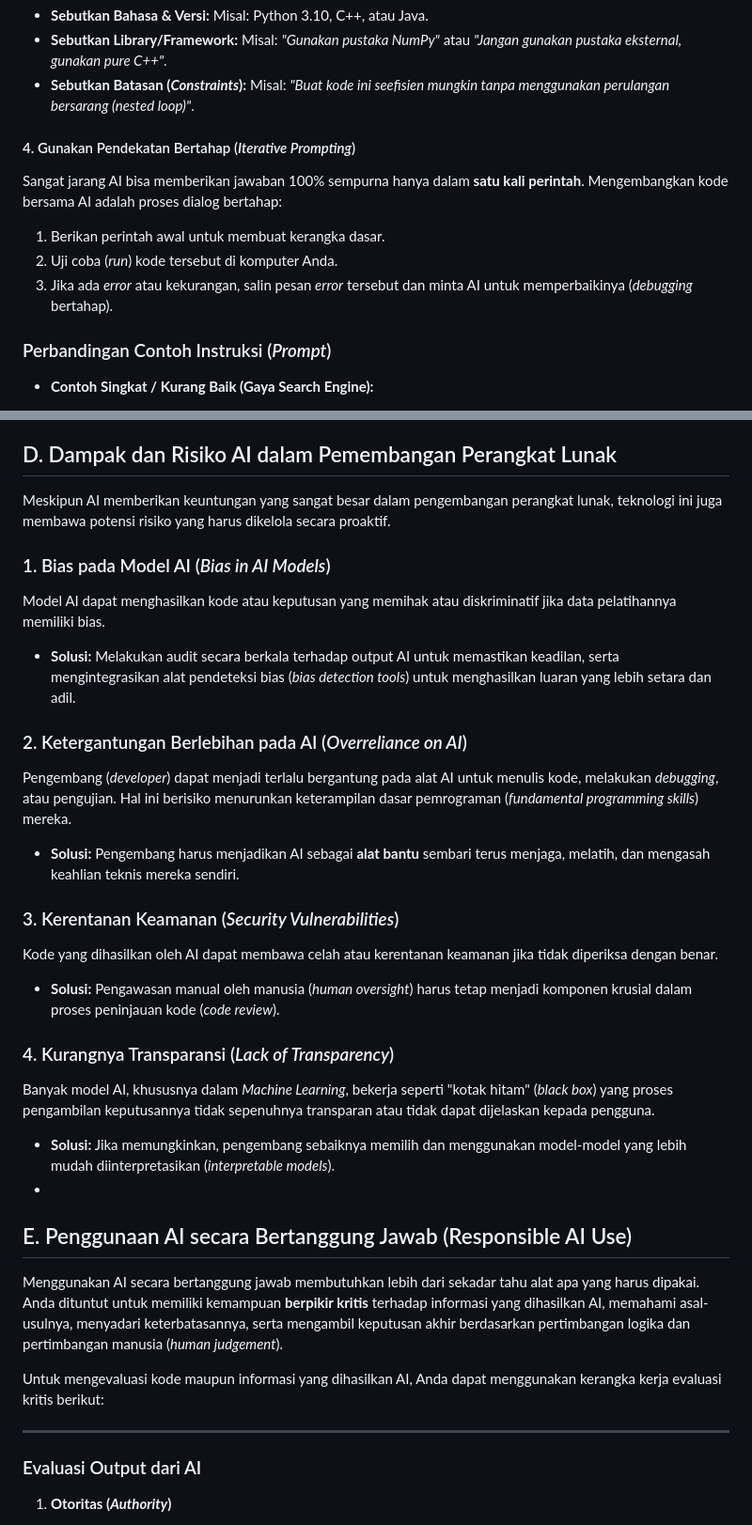
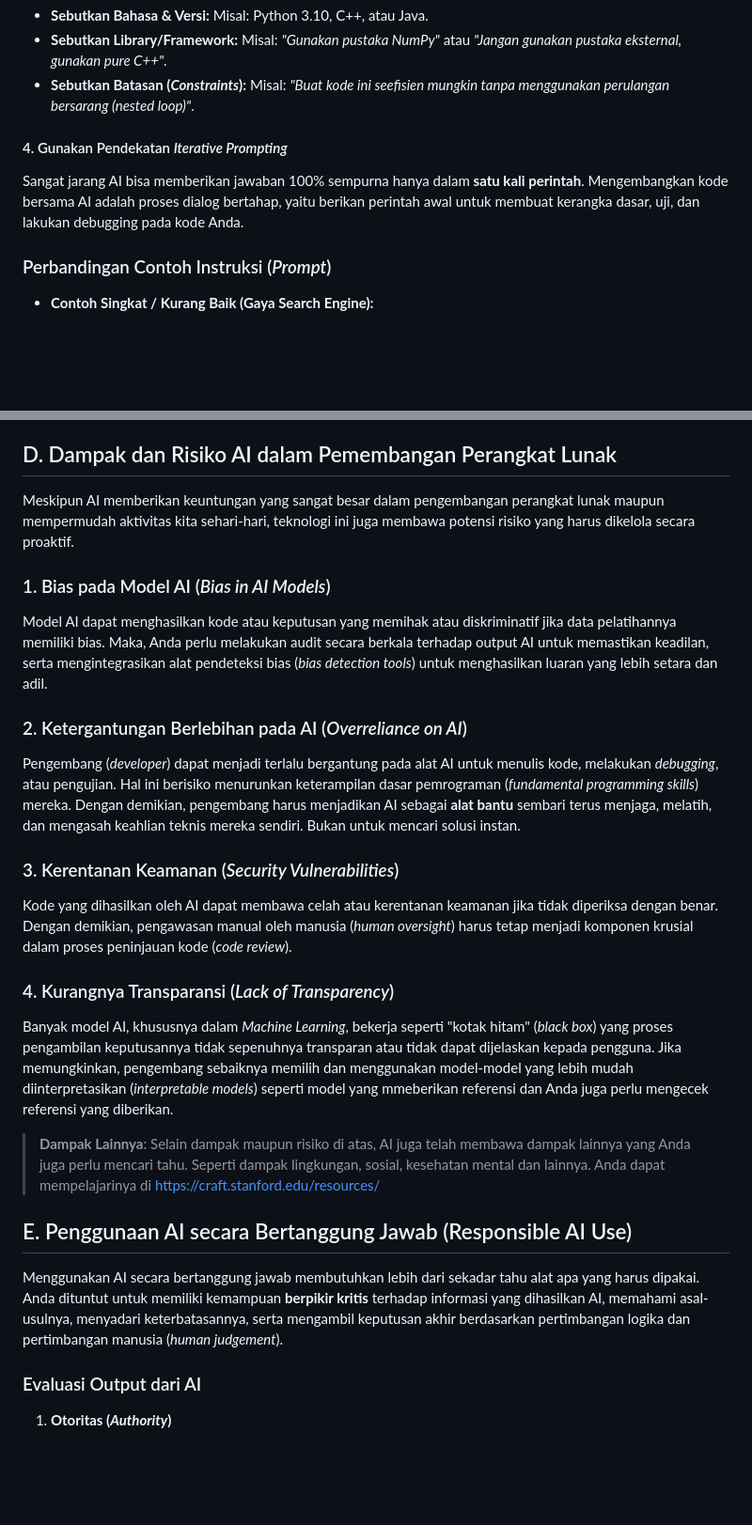
Before and after one commit to iisafriyanti/ddp1-panduan-ai, a Markdown page: README.md, 2 parts joined by grey strips. Shown at 94% size. Drawn GitHub-style; blank space fills up the shorter version.

```diff
--- a/README.md
+++ b/README.md
@@ -98,11 +94,8 @@ Sampaikan secara eksplisit apa gol utama yang ingin dicapai dan batasan teknis y
 * **Sebutkan Library/Framework:** Misal: *"Gunakan pustaka NumPy"* atau *"Jangan gunakan pustaka eksternal, gunakan pure C++"*.
 * **Sebutkan Batasan (*Constraints*):** Misal: *"Buat kode ini seefisien mungkin tanpa menggunakan perulangan bersarang (nested loop)"*.
 
-#### 4. Gunakan Pendekatan Bertahap (*Iterative Prompting*)
-Sangat jarang AI bisa memberikan jawaban 100% sempurna hanya dalam **satu kali perintah**. Mengembangkan kode bersama AI adalah proses dialog bertahap:
-1. Berikan perintah awal untuk membuat kerangka dasar.
-2. Uji coba (*run*) kode tersebut di komputer Anda.
-3. Jika ada *error* atau kekurangan, salin pesan *error* tersebut dan minta AI untuk memperbaikinya (*debugging* bertahap).
+#### 4. Gunakan Pendekatan *Iterative Prompting*
+Sangat jarang AI bisa memberikan jawaban 100% sempurna hanya dalam **satu kali perintah**. Mengembangkan kode bersama AI adalah proses dialog bertahap, yaitu berikan perintah awal untuk membuat kerangka dasar, uji, dan lakukan debugging pada kode Anda.
 
 ### Perbandingan Contoh Instruksi (*Prompt*)
 
@@ -149,32 +142,25 @@ Sebagai calon _programmer_, tugas Anda bukanlah menelan mentah-mentah output AI,
 
 ## D. Dampak dan Risiko AI dalam Pemembangan Perangkat Lunak
 
-Meskipun AI memberikan keuntungan yang sangat besar dalam pengembangan perangkat lunak, teknologi ini juga membawa potensi risiko yang harus dikelola secara proaktif.
+Meskipun AI memberikan keuntungan yang sangat besar dalam pengembangan perangkat lunak maupun mempermudah aktivitas kita sehari-hari, teknologi ini juga membawa potensi risiko yang harus dikelola secara proaktif.
 
 ### 1. Bias pada Model AI (*Bias in AI Models*)
-Model AI dapat menghasilkan kode atau keputusan yang memihak atau diskriminatif jika data pelatihannya memiliki bias.
-* **Solusi:** Melakukan audit secara berkala terhadap output AI untuk memastikan keadilan, serta mengintegrasikan alat pendeteksi bias (*bias detection tools*) untuk menghasilkan luaran yang lebih setara dan adil.
+Model AI dapat menghasilkan kode atau keputusan yang memihak atau diskriminatif jika data pelatihannya memiliki bias. Maka, Anda perlu melakukan audit secara berkala terhadap output AI untuk memastikan keadilan, serta mengintegrasikan alat pendeteksi bias (*bias detection tools*) untuk menghasilkan luaran yang lebih setara dan adil.
 
 ### 2. Ketergantungan Berlebihan pada AI (*Overreliance on AI*)
-Pengembang (*developer*) dapat menjadi terlalu bergantung pada alat AI untuk menulis kode, melakukan *debugging*, atau pengujian. Hal ini berisiko menurunkan keterampilan dasar pemrograman (*fundamental programming skills*) mereka.
-* **Solusi:** Pengembang harus menjadikan AI sebagai **alat bantu** sembari terus menjaga, melatih, dan mengasah keahlian teknis mereka sendiri.
+Pengembang (*developer*) dapat menjadi terlalu bergantung pada alat AI untuk menulis kode, melakukan *debugging*, atau pengujian. Hal ini berisiko menurunkan keterampilan dasar pemrograman (*fundamental programming skills*) mereka. Dengan demikian, pengembang harus menjadikan AI sebagai **alat bantu** sembari terus menjaga, melatih, dan mengasah keahlian teknis mereka sendiri. Bukan untuk mencari solusi instan.
 
 ### 3. Kerentanan Keamanan (*Security Vulnerabilities*)
-Kode yang dihasilkan oleh AI dapat membawa celah atau kerentanan keamanan jika tidak diperiksa dengan benar.
-* **Solusi:** Pengawasan manual oleh manusia (*human oversight*) harus tetap menjadi komponen krusial dalam proses peninjauan kode (*code review*).
+Kode yang dihasilkan oleh AI dapat membawa celah atau kerentanan keamanan jika tidak diperiksa dengan benar. Dengan demikian, pengawasan manual oleh manusia (*human oversight*) harus tetap menjadi komponen krusial dalam proses peninjauan kode (*code review*).
 
 ### 4. Kurangnya Transparansi (*Lack of Transparency*)
-Banyak model AI, khususnya dalam *Machine Learning*, bekerja seperti "kotak hitam" (*black box*) yang proses pengambilan keputusannya tidak sepenuhnya transparan atau tidak dapat dijelaskan kepada pengguna.
-* **Solusi:** Jika memungkinkan, pengembang sebaiknya memilih dan menggunakan model-model yang lebih mudah diinterpretasikan (*interpretable models*).
-*
+Banyak model AI, khususnya dalam *Machine Learning*, bekerja seperti "kotak hitam" (*black box*) yang proses pengambilan keputusannya tidak sepenuhnya transparan atau tidak dapat dijelaskan kepada pengguna. Jika memungkinkan, pengembang sebaiknya memilih dan menggunakan model-model yang lebih mudah diinterpretasikan (*interpretable models*) seperti model yang mmeberikan referensi dan Anda juga perlu mengecek referensi yang diberikan.
+
+> **Dampak Lainnya**: Selain dampak maupun risiko di atas, AI juga telah membawa dampak lainnya yang Anda juga perlu mencari tahu. Seperti dampak lingkungan, sosial, kesehatan mental dan lainnya. Anda dapat mempelajarinya di https://craft.stanford.edu/resources/
 
 ## E. Penggunaan AI secara Bertanggung Jawab (Responsible AI Use)
 
 Menggunakan AI secara bertanggung jawab membutuhkan lebih dari sekadar tahu alat apa yang harus dipakai. Anda dituntut untuk memiliki kemampuan **berpikir kritis** terhadap informasi yang dihasilkan AI, memahami asal-usulnya, menyadari keterbatasannya, serta mengambil keputusan akhir berdasarkan pertimbangan logika dan pertimbangan manusia (*human judgement*).
-
-Untuk mengevaluasi kode maupun informasi yang dihasilkan AI, Anda dapat menggunakan kerangka kerja evaluasi kritis berikut:
-
----
 
 ### Evaluasi Output dari AI
 
```
Also changed, not shown: other parts of README.md (+13 -16 lines).
